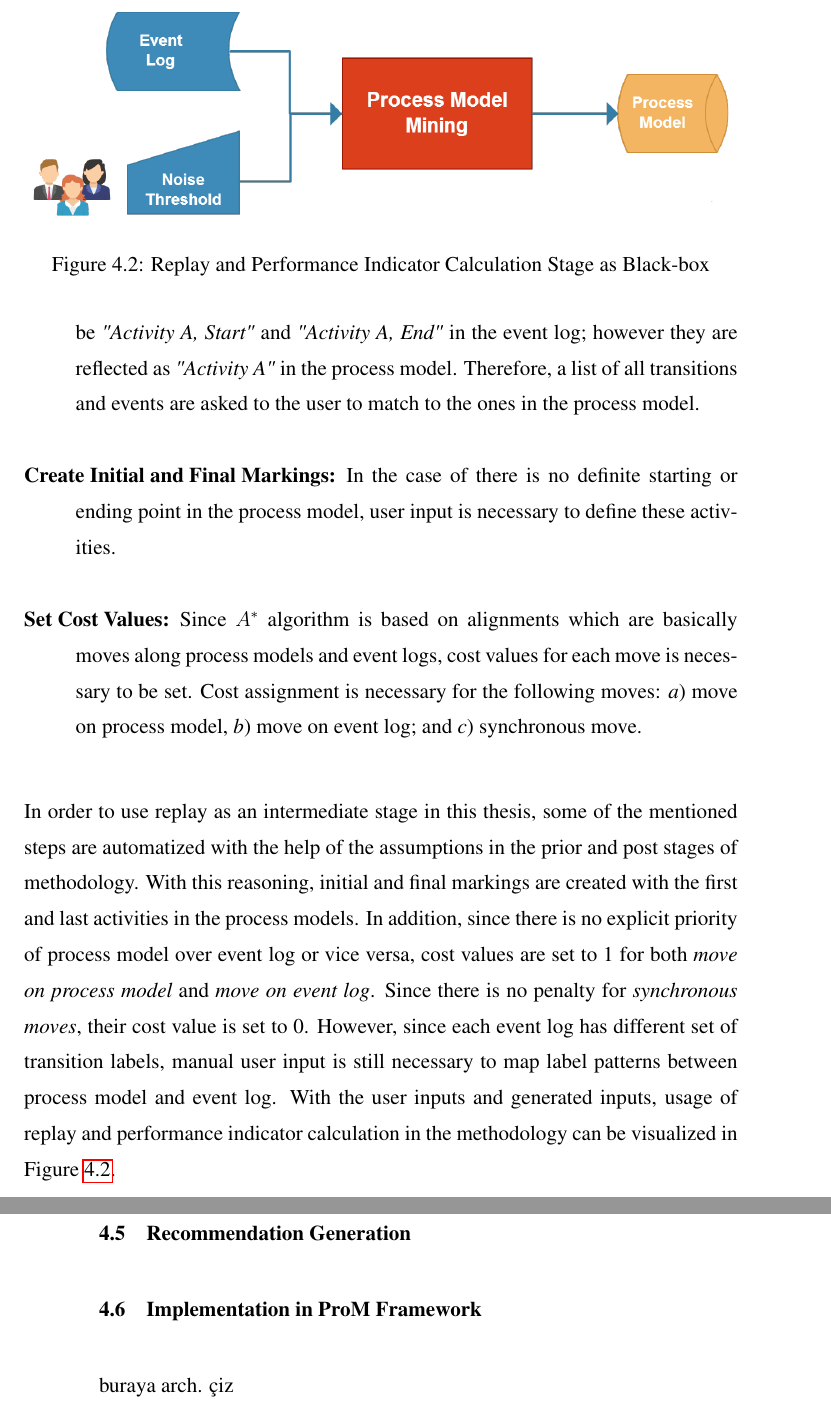
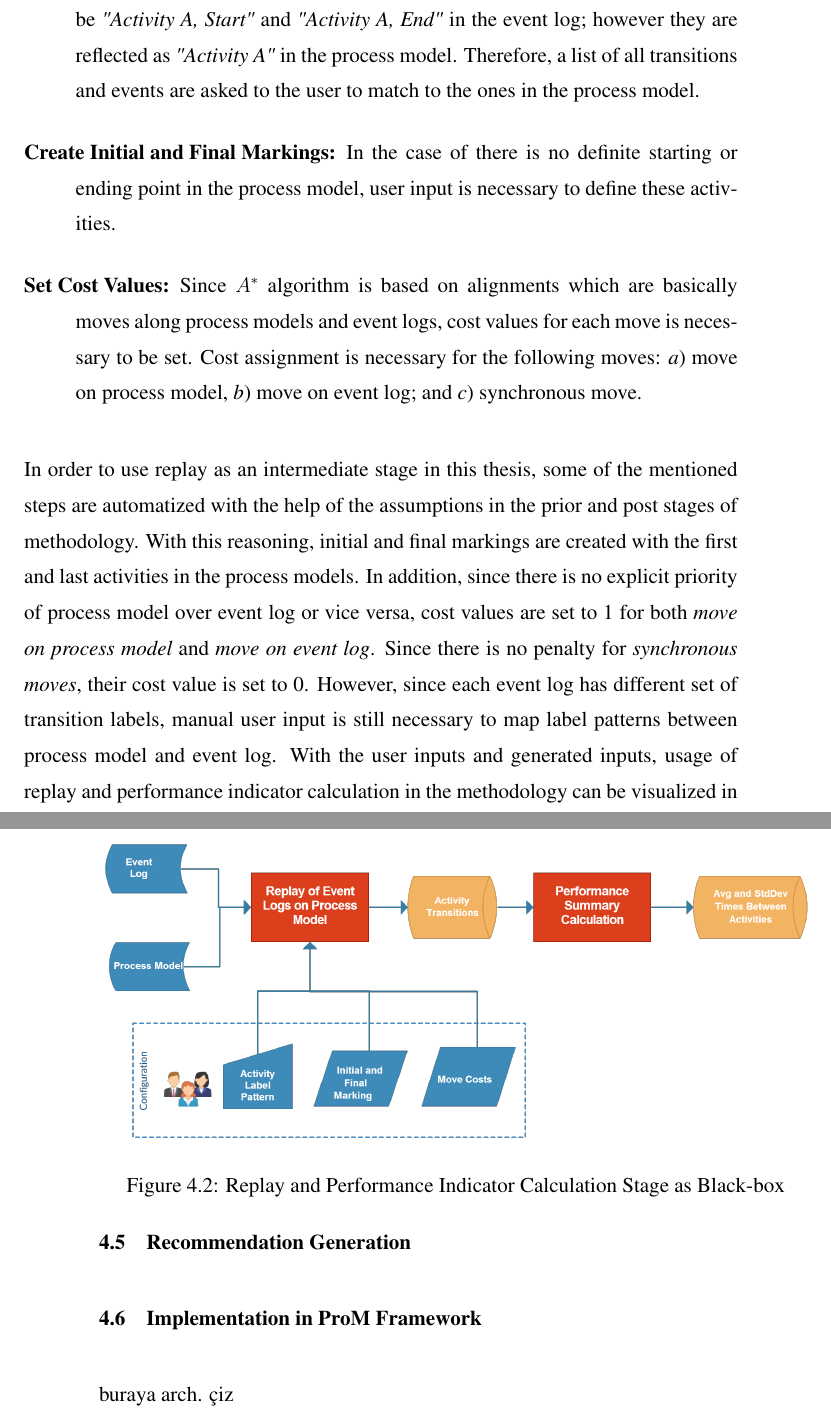
Before and after one commit to onuryilmaz/cross-org-proc-min-thesis, a LaTeX thesis (thesis.tex, which reads 4_methodology/methodology.tex): two parts of pages 42 and 43 of 48, joined at a grey line, cut so that both start at the same text. Compiled offline with pdfLaTeX; a LaTeX package or settings file that is missing is left out.

Commit message:
no message

```diff
--- a/4_methodology/methodology.tex
+++ b/4_methodology/methodology.tex
@@ -54,7 +54,7 @@ In order to use replay as an intermediate stage in this thesis, some of the ment
 
 \begin{figure}
   \centering
-  \includegraphics[width=\textwidth]{4_methodology/process-model-mining-blackbox}
+  \includegraphics[width=\textwidth]{4_methodology/replay-and-performance-indicator-calculation}
   \caption{Replay and Performance Indicator Calculation Stage as Black-box}
   \label{fig:replay-and-performance-indicator-calculation}
 \end{figure}
```
Also changed, not shown: 4_methodology/replay-and-performance-indicator-calculation.png (added).
